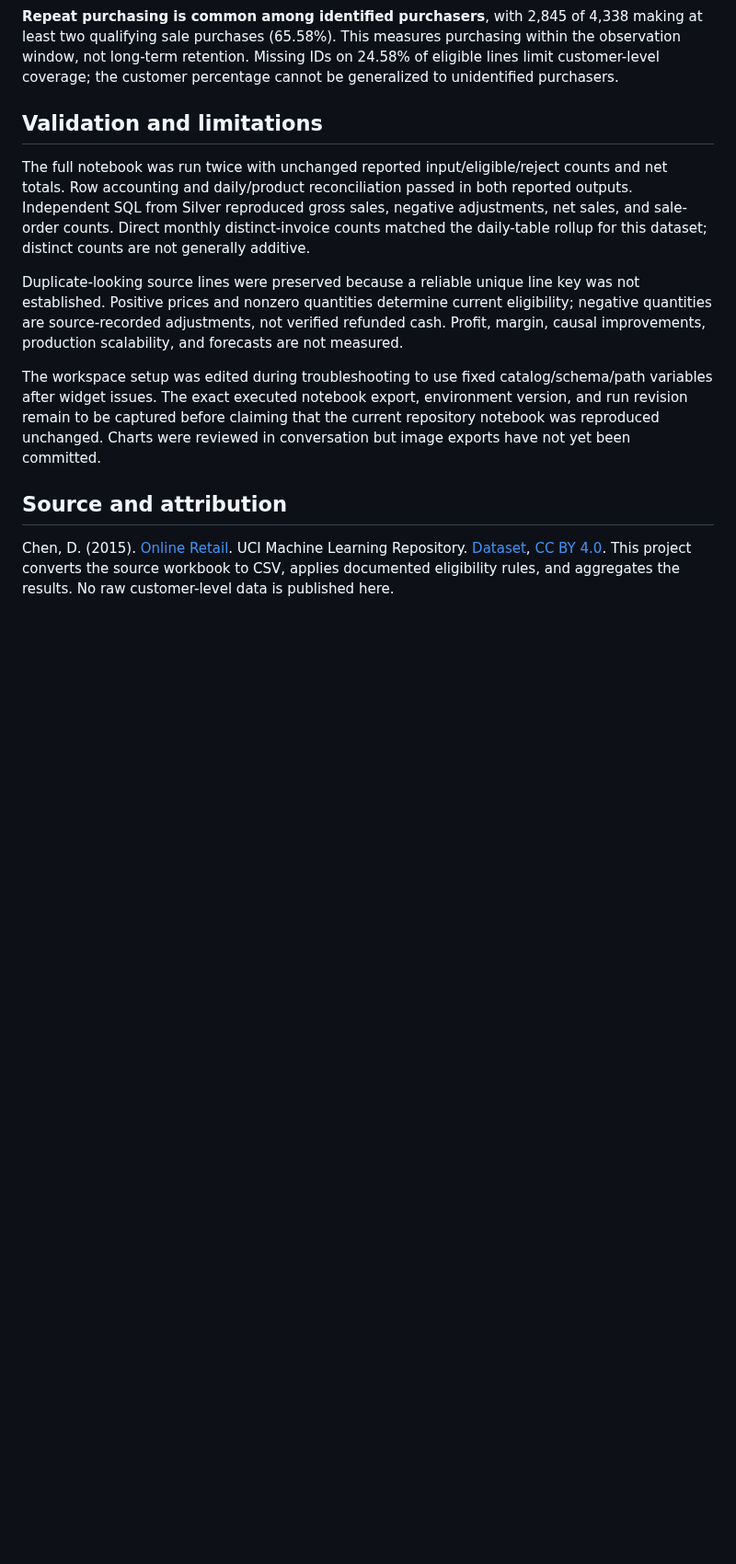
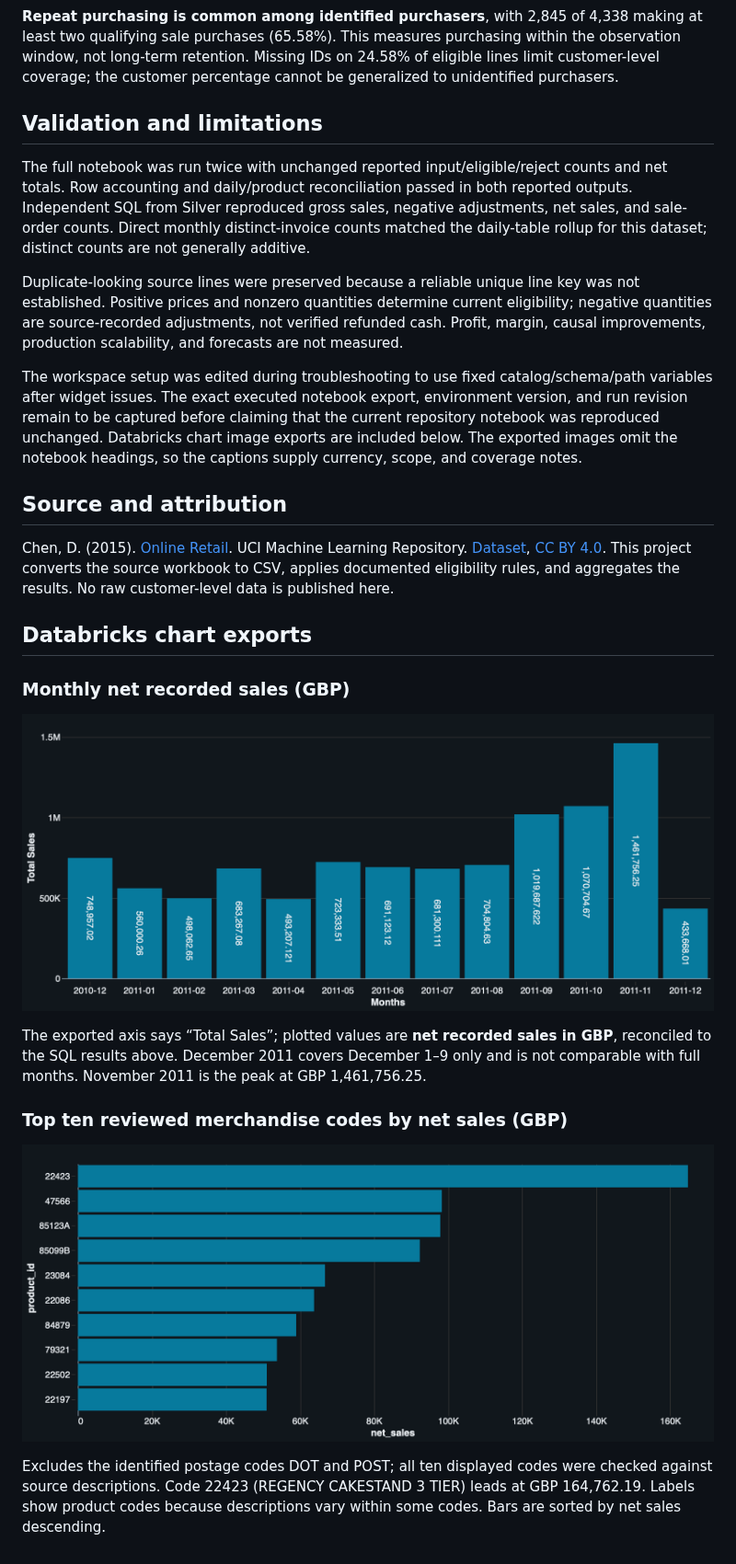
Before and after one commit to KeerthiSadanand2512/retail-sales-analytics-lakehouse, a Markdown page: reports/findings.md, the part around the change. Shown at 92% size. GitHub-like rendering; pictures changed too: reports/figures/monthly_net_sales.png (added), reports/figures/top_merchandise_net_sales.png (added); blank space fills up the shorter version.

Commit message:
Add actual Databricks chart exports with scope and metric captions

```diff
--- a/reports/findings.md
+++ b/reports/findings.md
@@ -36,8 +36,22 @@ The full notebook was run twice with unchanged reported input/eligible/reject co
 
 Duplicate-looking source lines were preserved because a reliable unique line key was not established. Positive prices and nonzero quantities determine current eligibility; negative quantities are source-recorded adjustments, not verified refunded cash. Profit, margin, causal improvements, production scalability, and forecasts are not measured.
 
-The workspace setup was edited during troubleshooting to use fixed catalog/schema/path variables after widget issues. The exact executed notebook export, environment version, and run revision remain to be captured before claiming that the current repository notebook was reproduced unchanged. Charts were reviewed in conversation but image exports have not yet been committed.
+The workspace setup was edited during troubleshooting to use fixed catalog/schema/path variables after widget issues. The exact executed notebook export, environment version, and run revision remain to be captured before claiming that the current repository notebook was reproduced unchanged. Databricks chart image exports are included below. The exported images omit the notebook headings, so the captions supply currency, scope, and coverage notes.
 
 ## Source and attribution
 
 Chen, D. (2015). [Online Retail](https://doi.org/10.24432/C5BW33). UCI Machine Learning Repository. [Dataset](https://archive.ics.uci.edu/dataset/352/online+retail), [CC BY 4.0](https://creativecommons.org/licenses/by/4.0/). This project converts the source workbook to CSV, applies documented eligibility rules, and aggregates the results. No raw customer-level data is published here.
+
+## Databricks chart exports
+
+### Monthly net recorded sales (GBP)
+
+![Monthly net recorded sales in GBP, December 2010 to December 2011](figures/monthly_net_sales.png)
+
+The exported axis says “Total Sales”; plotted values are **net recorded sales in GBP**, reconciled to the SQL results above. December 2011 covers December 1–9 only and is not comparable with full months. November 2011 is the peak at GBP 1,461,756.25.
+
+### Top ten reviewed merchandise codes by net sales (GBP)
+
+![Top ten reviewed merchandise codes by net sales in GBP](figures/top_merchandise_net_sales.png)
+
+Excludes the identified postage codes DOT and POST; all ten displayed codes were checked against source descriptions. Code 22423 (REGENCY CAKESTAND 3 TIER) leads at GBP 164,762.19. Labels show product codes because descriptions vary within some codes. Bars are sorted by net sales descending.
```
Also changed, not shown: reports/chart-export.md (+6 -6 lines).
